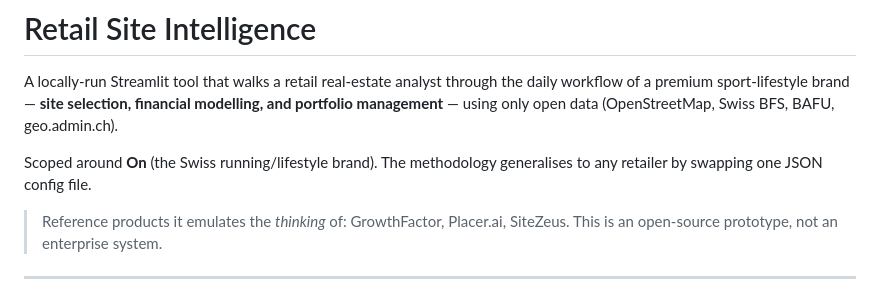
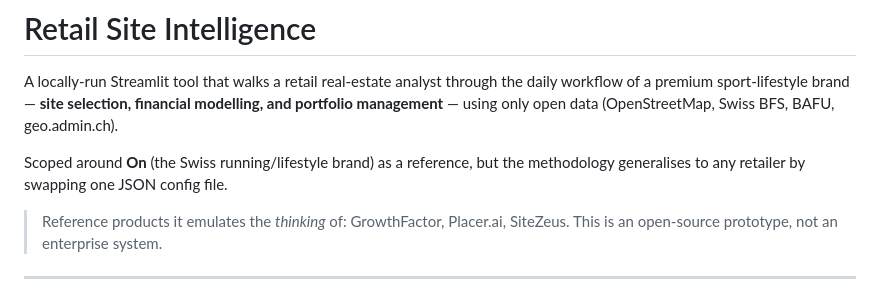
Before and after one commit to TStrathaus/retail-real-estate-site-intelligence, a Markdown page: README.md, the part around one of its changes. GitHub-like rendering.

Commit message:
docs: reorganize project documentation

```diff
--- a/README.md
+++ b/README.md
@@ -5,8 +5,8 @@ daily workflow of a premium sport-lifestyle brand — **site selection, financia
 modelling, and portfolio management** — using only open data (OpenStreetMap, Swiss
 BFS, BAFU, geo.admin.ch).
 
-Scoped around **On** (the Swiss running/lifestyle
-brand). The methodology generalises to any retailer by swapping one JSON config file.
+Scoped around **On** (the Swiss running/lifestyle brand) as a reference, but the
+methodology generalises to any retailer by swapping one JSON config file.
 
 > Reference products it emulates the *thinking* of: GrowthFactor, Placer.ai, SiteZeus.
 > This is an open-source prototype, not an enterprise system.
```
Also changed, not shown: other parts of README.md (+4 -4 lines).
